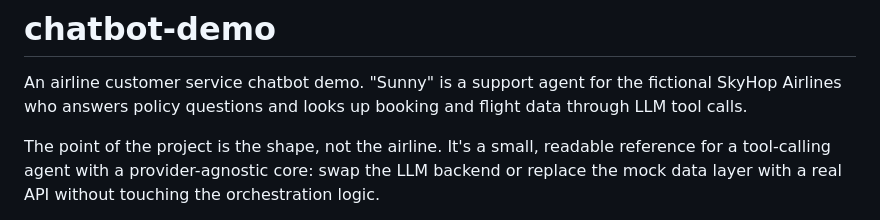
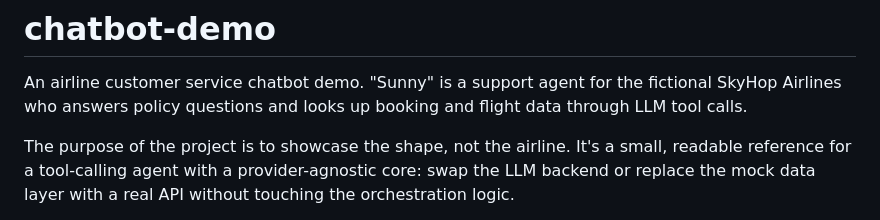
Before and after one commit to mhirawady/chatbot-demo, a Markdown page: README.md, the part around the change. GitHub-like rendering.

```diff
--- a/README.md
+++ b/README.md
@@ -4,7 +4,7 @@ An airline customer service chatbot demo. "Sunny" is a support agent for the
 fictional SkyHop Airlines who answers policy questions and looks up booking and
 flight data through LLM tool calls.
 
-The point of the project is the shape, not the airline. It's a small, readable
+The purpose of the project is to showcase the shape, not the airline. It's a small, readable
 reference for a tool-calling agent with a provider-agnostic core: swap the LLM
 backend or replace the mock data layer with a real API without touching the
 orchestration logic.
```
